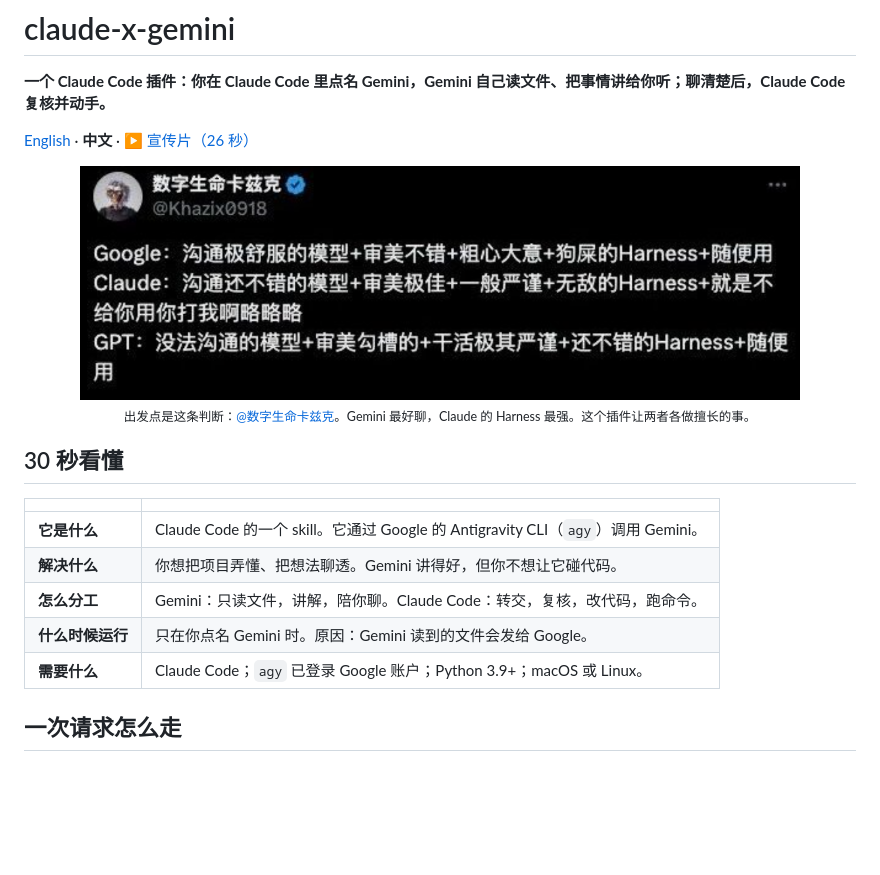
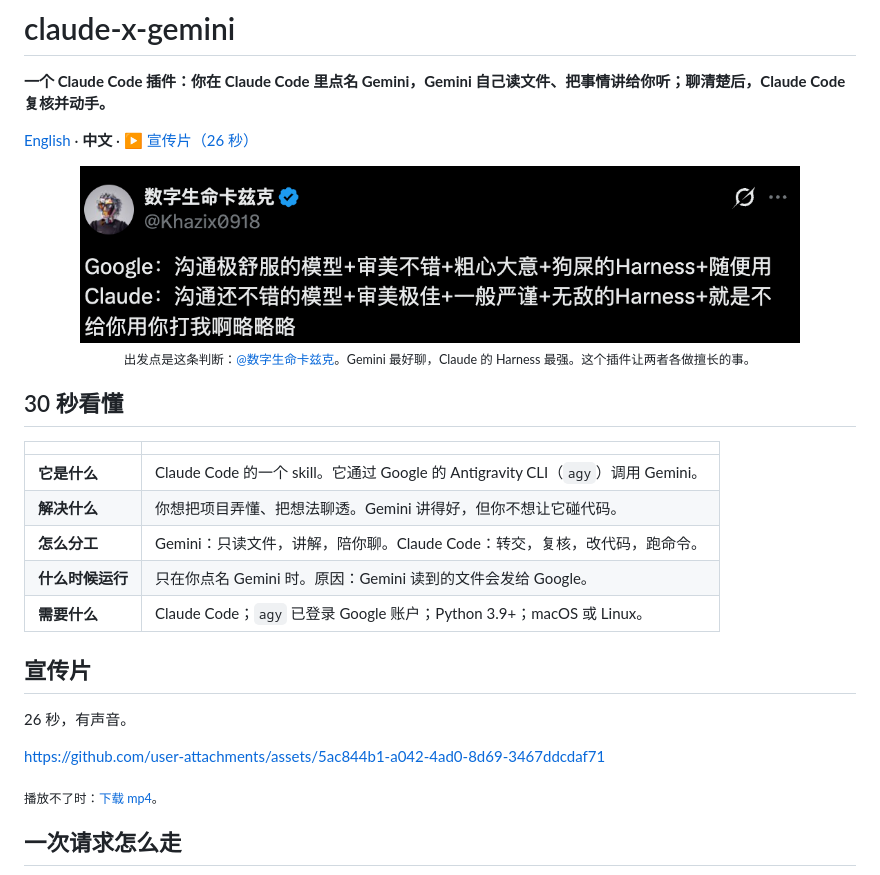
Before and after one commit to pursurer/claude-x-gemini, a Markdown page: README.zh-CN.md, the part around one of its changes. Drawn GitHub-style; pictures changed too: assets/kazik-post.png; blank space fills up the shorter version.

```diff
--- a/README.zh-CN.md
+++ b/README.zh-CN.md
@@ -18,6 +18,14 @@
 | **怎么分工** | Gemini：只读文件，讲解，陪你聊。Claude Code：转交，复核，改代码，跑命令。 |
 | **什么时候运行** | 只在你点名 Gemini 时。原因：Gemini 读到的文件会发给 Google。 |
 | **需要什么** | Claude Code；`agy` 已登录 Google 账户；Python 3.9+；macOS 或 Linux。 |
+
+## 宣传片
+
+26 秒，有声音。
+
+https://github.com/user-attachments/assets/5ac844b1-a042-4ad0-8d69-3467ddcdaf71
+
+<sub>播放不了时：[下载 mp4](assets/claude-x-gemini-film-zh.mp4)。</sub>
 
 ## 一次请求怎么走
 
```
Also changed, not shown: other parts of README.zh-CN.md (+2 -2 lines), CHANGELOG.md (+7 -1 lines), README.md (+11 -3 lines), assets/kazik-post-en.png (added), 2 other files.
